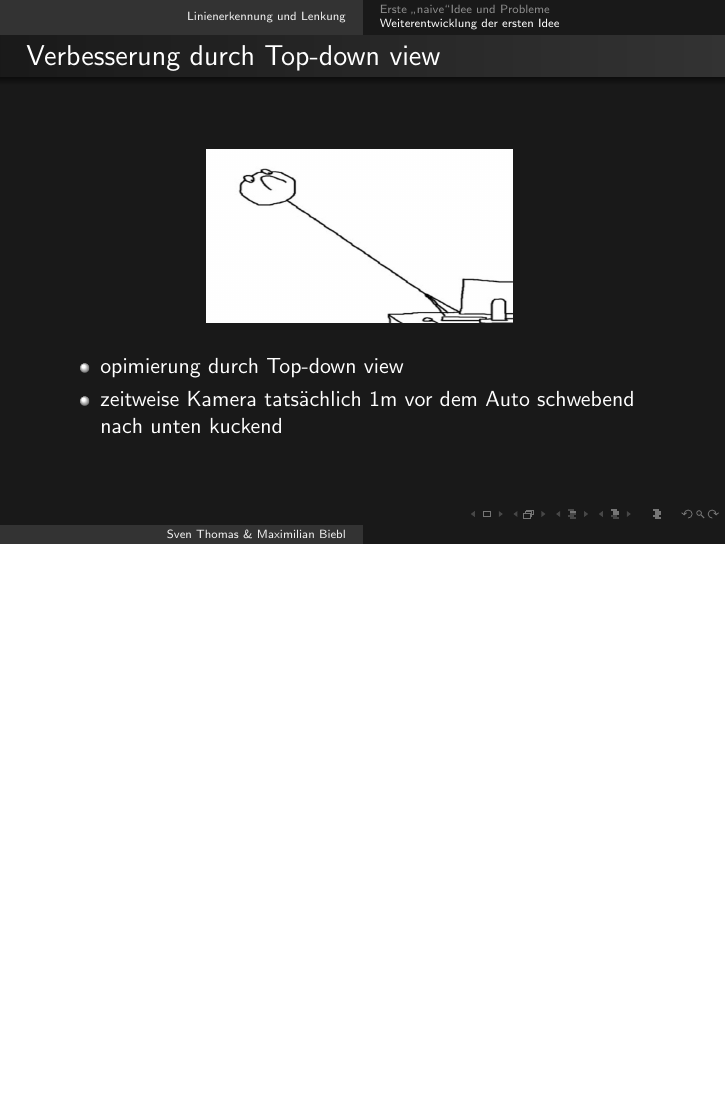
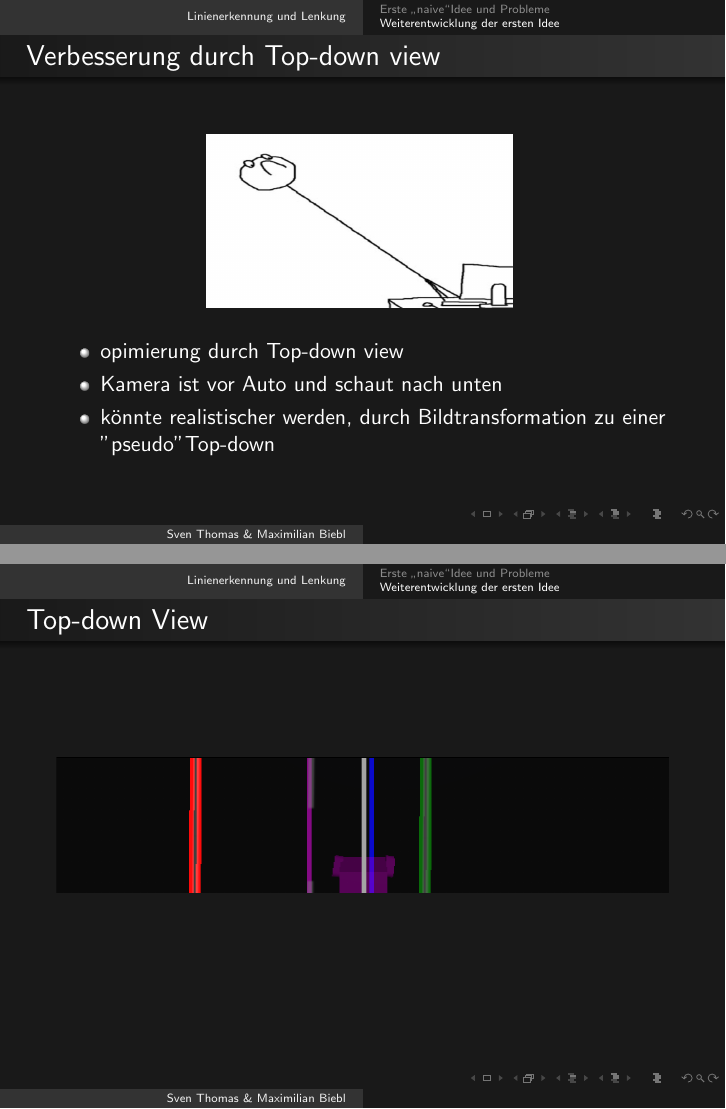
Before and after one commit to mbbl33/Entwicklung_eines_autonomen_Fahrzeugs_SoSe_2022, LaTeX slides (Präsentation/AF.tex): page 8 of 8 before the commit and pages 9 and 10 of 10 after it, the two joined at a grey line, the shorter picture padded with empty space. Compiled offline with pdfLaTeX.

Commit message:
overtaker

```diff
--- a/Präsentation/AF.tex
+++ b/Präsentation/AF.tex
@@ -153,14 +167,25 @@ Idee: Aus den Vektoren \glqq Druschnittsvektor\grqq \space bilden  und anhand de
 \begin{figure}[h]
 \centering
 \includegraphics[width=0.50\textwidth]{"./img/longneck"}
-\label{fig:roi}
+\label{fig:longneck}
 \end{figure}
 \end{center}
 
 \begin{itemize}
 \item opimierung durch Top-down view
-\item zeitweise Kamera tatsächlich 1m vor dem Auto schwebend nach unten kuckend
+\item Kamera ist vor Auto und schaut nach unten
+\item könnte realistischer werden, durch Bildtransformation zu einer "pseudo" Top-down
 \end{itemize}
 \end{frame}
 
+\begin{frame}
+\frametitle{Top-down View}
+\begin{center}
+\begin{figure}[h]
+\centering
+\includegraphics[width=\textwidth]{"./img/topdown _view"}
+\label{fig:topdown}
+\end{figure}
+\end{center}
+\end{frame}
 \end{document}
```
Also changed, not shown: Präsentation/AF.pdf, Präsentation/img/topdown _view.png (added), Präsentation/img/vector_zu_rechts.png (added), Präsentation/AF.tex (14 more changed lines), 10 other files.
